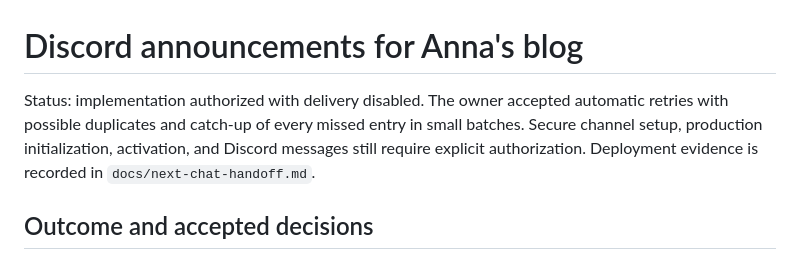
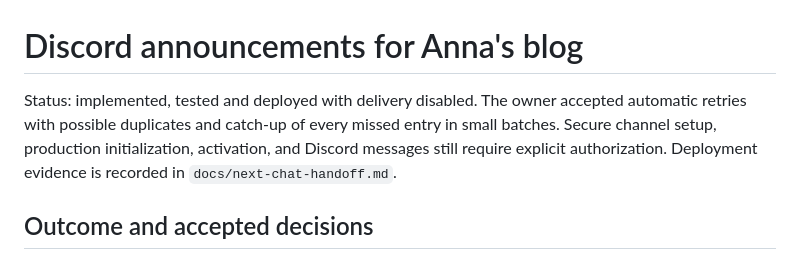
Before and after one commit to chief-teef/baby-teeth, a Markdown page: docs/discord-announcements-spec.md, the part around the change. GitHub-like rendering.

```diff
--- a/docs/discord-announcements-spec.md
+++ b/docs/discord-announcements-spec.md
@@ -1,6 +1,6 @@
 # Discord announcements for Anna's blog
 
-Status: implementation authorized with delivery disabled. The owner accepted automatic retries with possible duplicates and catch-up of every missed entry in small batches. Secure channel setup, production initialization, activation, and Discord messages still require explicit authorization. Deployment evidence is recorded in `docs/next-chat-handoff.md`.
+Status: implemented, tested and deployed with delivery disabled. The owner accepted automatic retries with possible duplicates and catch-up of every missed entry in small batches. Secure channel setup, production initialization, activation, and Discord messages still require explicit authorization. Deployment evidence is recorded in `docs/next-chat-handoff.md`.
 
 ## Outcome and accepted decisions
 
```
Also changed, not shown: docs/next-chat-handoff.md (+3 -1 lines).
